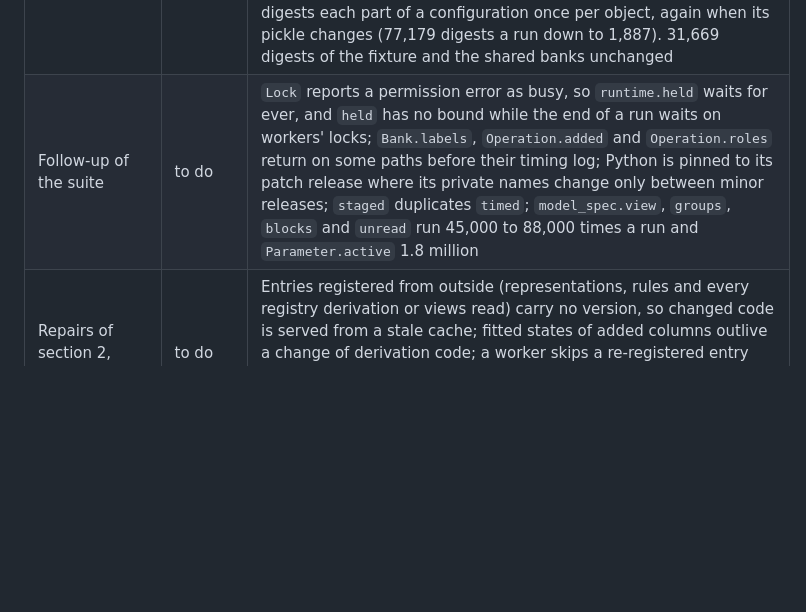
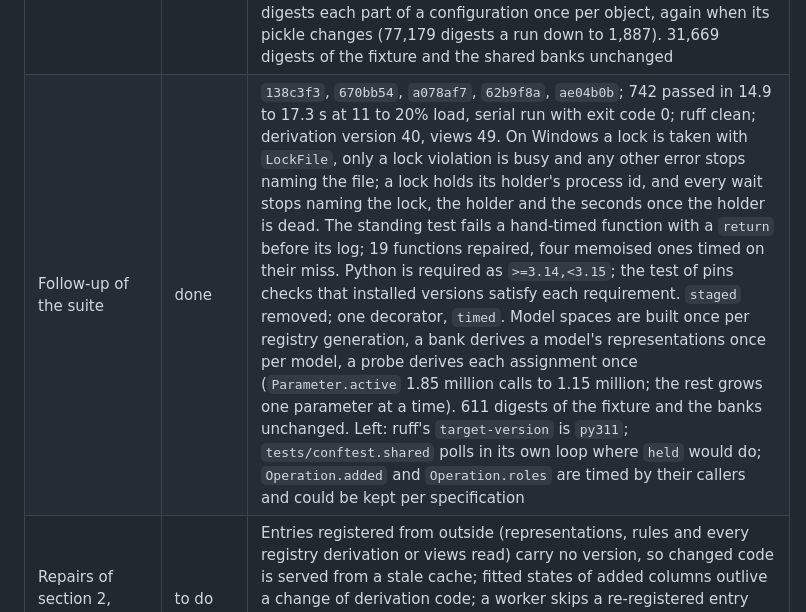
Before and after one commit to tristan00/graphspec, a Markdown page: PLAN.md, the part around the change. Drawn GitHub-style; blank space fills up the shorter version.

Commit message:
Plan: follow-up of the suite recorded
Co-Authored-By: Claude Opus 5.5 <noreply@anthropic.com>

```diff
--- a/PLAN.md
+++ b/PLAN.md
@@ -691,7 +691,7 @@ As of 2026-09-28 at 22:50: on the owner's instruction the whole working tree, un
 | Order of the remaining repairs | decided | The suite group runs next, in two parts, before caches: under a quarter of the CPU taken by the other project the suite reached 19.7 s against the limit of 20 s, and each group adds tests |
 | Repairs of section 2, the suite, part one | done | `4f4a668`, `e18eb70`, `5248162`, `9ba39f8`, `b859d52`; 734 passed in 14.4 to 15.1 s at 3 to 18% load, serial run with exit code 0; ruff clean; representations version 16. The workers of a checkout share one compiled cache: numba's private cache calls are replaced in `graphspec/infra/runtime.py` so saves and loads hold a lock per index and a kernel's key holds the files of every compiled function it reaches (four processes compiling at once had corrupted 3 to 4 of 96 signatures; a kernel kept running an edited helper of another file, with per-worker caches too); in a fresh home the runs after the first take about 20 s in the slow scratch folder against 23 to 34 s before, and the first run after an edit in the real home 18.6 s. Plain assertions (`--assert=plain`) and workers ending by `TerminateProcess` took about 1 s off; 13 s was not reached, the rest being torch's import (1.1 s), `torch._dynamo` (0.8 s), loading compiled code (0.8 s) and xdist's teardown (0.4 s) in each worker. Each run has homes of its own under `workers/<run>/` and removes only them. The permutation test includes `mixed`, which showed task nodes chained across the graphs of a joined group, now chained within one graph. The GPU case of 2.8 crosses 1,024 rows, checked on CPU. The fixture's ten configurations and the shared banks' variants are unchanged |
 | Repairs of section 2, the suite, part two | done, follow-up open | `a778f80`, `d14c04c`, `c5a070a`, `cfe9175`, `53e0ac9`, `39a50b9`; 738 passed in 14.5 to 15.1 s at 7 to 15% load, serial run with exit code 0; ruff clean; versions of nineteen units raised. The standing test checks every function of `graphspec` and `tuning`, nested ones included: 1,508 log their time, the compiled ones are exempt, and 230 are listed in `CALLED` with their calls per run (149 called more than 5,000 times, timed by their callers; 80 called only in a model's forward; one log formatter); 592 functions gained `@timed`; the wrapper runs about 647,000 times a run against 1,051,632. numba, numpy, optuna and Python are pinned, and a standing test lists every private name the code reads. A home whose temporary folder passes 260 characters stops the import naming it (pyarrow and torch hang loading their libraries with such a `TMP`). Every process of a run holds a lock in `workers/<run>/`; a run starting removes the homes of runs whose processes all ended. The bank digests each part of a configuration once per object, again when its pickle changes (77,179 digests a run down to 1,887). 31,669 digests of the fixture and the shared banks unchanged |
-| Follow-up of the suite | to do | `Lock` reports a permission error as busy, so `runtime.held` waits for ever, and `held` has no bound while the end of a run waits on workers' locks; `Bank.labels`, `Operation.added` and `Operation.roles` return on some paths before their timing log; Python is pinned to its patch release where its private names change only between minor releases; `staged` duplicates `timed`; `model_spec.view`, `groups`, `blocks` and `unread` run 45,000 to 88,000 times a run and `Parameter.active` 1.8 million |
+| Follow-up of the suite | done | `138c3f3`, `670bb54`, `a078af7`, `62b9f8a`, `ae04b0b`; 742 passed in 14.9 to 17.3 s at 11 to 20% load, serial run with exit code 0; ruff clean; derivation version 40, views 49. On Windows a lock is taken with `LockFile`, only a lock violation is busy and any other error stops naming the file; a lock holds its holder's process id, and every wait stops naming the lock, the holder and the seconds once the holder is dead. The standing test fails a hand-timed function with a `return` before its log; 19 functions repaired, four memoised ones timed on their miss. Python is required as `>=3.14,<3.15`; the test of pins checks that installed versions satisfy each requirement. `staged` removed; one decorator, `timed`. Model spaces are built once per registry generation, a bank derives a model's representations once per model, a probe derives each assignment once (`Parameter.active` 1.85 million calls to 1.15 million; the rest grows one parameter at a time). 611 digests of the fixture and the banks unchanged. Left: ruff's `target-version` is `py311`; `tests/conftest.shared` polls in its own loop where `held` would do; `Operation.added` and `Operation.roles` are timed by their callers and could be kept per specification |
 | Repairs of section 2, caches | to do | Entries registered from outside (representations, rules and every registry derivation or views read) carry no version, so changed code is served from a stale cache; fitted states of added columns outlive a change of derivation code; a worker skips a re-registered entry without checking it; the key's fingerprint of the source holds the build time and no fingerprint of the graphs; the derivation seed is a constant |
 | Repairs of section 2, the search | to do | Operations the bank cannot serve are offered and accepted; negatives over sets drawn apart from their storage; contraction offered on columns with missing values (hidden by the narrowed random test); narrowing of numeric parameters stops a whole search; `selector.refused` catches `ValueError`; products through added relations undocumented |
 | Repairs of section 2, the engine | to do | A phase in parts loses candidates on workers but not in one process; edits accept edges between kinds a relation does not join and fail on numbers out of range without naming them; `sliced` with a low bound returns invalid graphs; merge and contract copy arrays they leave unchanged; `schema/targets.needed` names an operation in a string against the table of layers |
```
